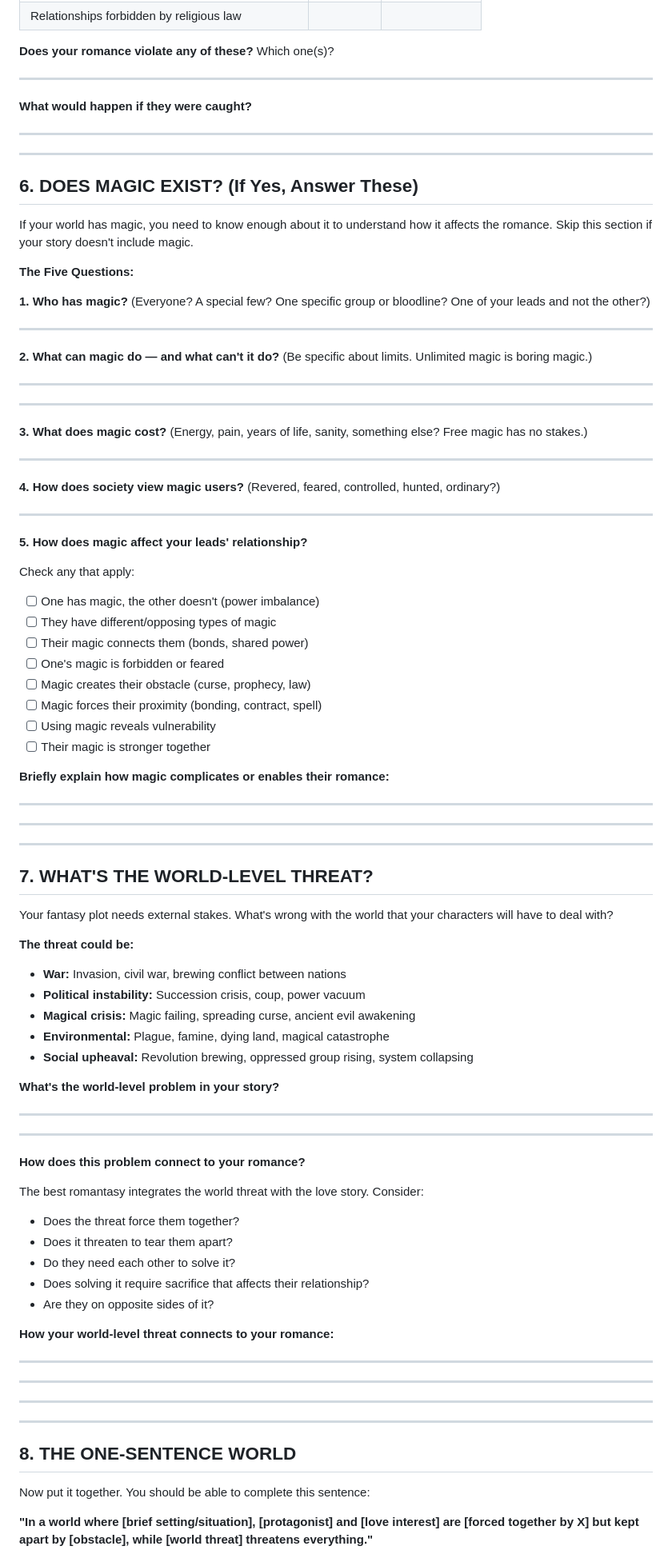
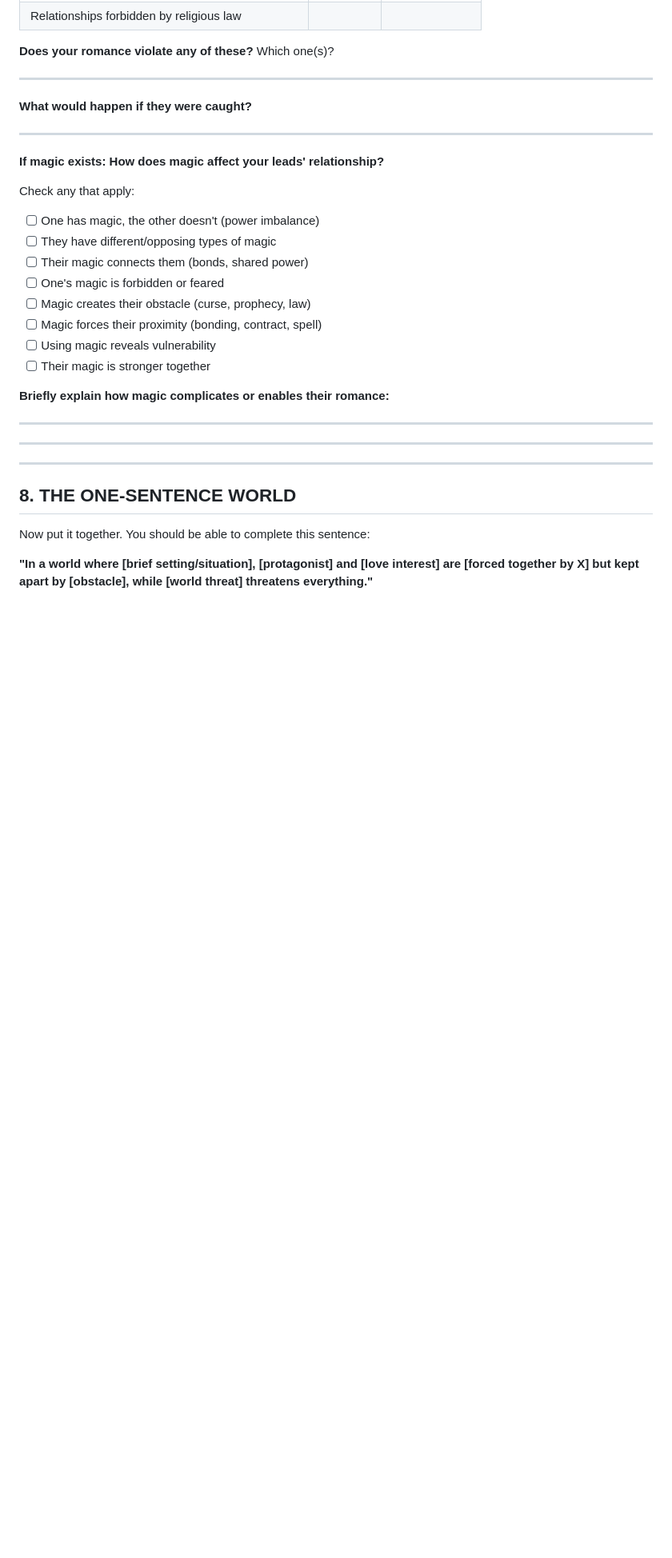
Before and after one commit to xmher/Worldbuilding-Workbook, a Markdown page: Appendix_Worldbuilding_Quickstart.md, the part around one of its changes. Shown at 80% size. Rendered like a GitHub page; blank space fills up the shorter version.

```diff
--- a/Appendix_Worldbuilding_Quickstart.md
+++ b/Appendix_Worldbuilding_Quickstart.md
@@ -150,37 +241,7 @@ _______________________________________________________________________________
 
 _______________________________________________________________________________
 
----
-
-## 6. DOES MAGIC EXIST? (If Yes, Answer These)
-
-If your world has magic, you need to know enough about it to understand how it affects the romance. Skip this section if your story doesn't include magic.
-
-**The Five Questions:**
-
-**1. Who has magic?**
-(Everyone? A special few? One specific group or bloodline? One of your leads and not the other?)
-
-_______________________________________________________________________________
-
-**2. What can magic do — and what can't it do?**
-(Be specific about limits. Unlimited magic is boring magic.)
-
-_______________________________________________________________________________
-
-_______________________________________________________________________________
-
-**3. What does magic cost?**
-(Energy, pain, years of life, sanity, something else? Free magic has no stakes.)
-
-_______________________________________________________________________________
-
-**4. How does society view magic users?**
-(Revered, feared, controlled, hunted, ordinary?)
-
-_______________________________________________________________________________
-
-**5. How does magic affect your leads' relationship?**
+**If magic exists: How does magic affect your leads' relationship?**
 
 Check any that apply:
 - [ ] One has magic, the other doesn't (power imbalance)
@@ -193,44 +254,6 @@ Check any that apply:
 - [ ] Their magic is stronger together
 
 **Briefly explain how magic complicates or enables their romance:**
-
-_______________________________________________________________________________
-
-_______________________________________________________________________________
-
----
-
-## 7. WHAT'S THE WORLD-LEVEL THREAT?
-
-Your fantasy plot needs external stakes. What's wrong with the world that your characters will have to deal with?
-
-**The threat could be:**
-
-- **War:** Invasion, civil war, brewing conflict between nations
-- **Political instability:** Succession crisis, coup, power vacuum
-- **Magical crisis:** Magic failing, spreading curse, ancient evil awakening
-- **Environmental:** Plague, famine, dying land, magical catastrophe
-- **Social upheaval:** Revolution brewing, oppressed group rising, system collapsing
-
-**What's the world-level problem in your story?**
-
-_______________________________________________________________________________
-
-_______________________________________________________________________________
-
-**How does this problem connect to your romance?**
-
-The best romantasy integrates the world threat with the love story. Consider:
-
-- Does the threat force them together?
-- Does it threaten to tear them apart?
-- Do they need each other to solve it?
-- Does solving it require sacrifice that affects their relationship?
-- Are they on opposite sides of it?
-
-**How your world-level threat connects to your romance:**
-
-_______________________________________________________________________________
 
 _______________________________________________________________________________
 
```
Also changed, not shown: other parts of Appendix_Worldbuilding_Quickstart.md (+127 -36 lines).
